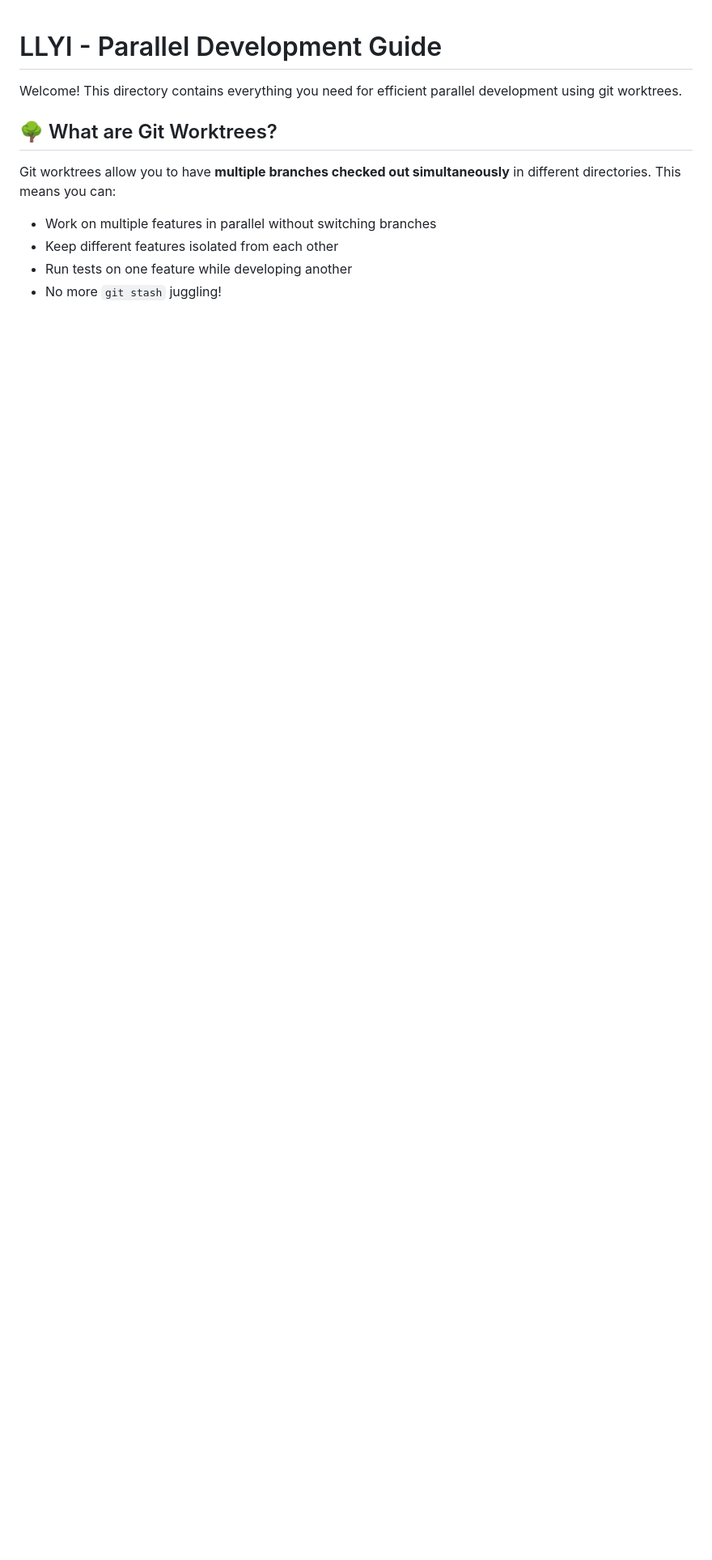
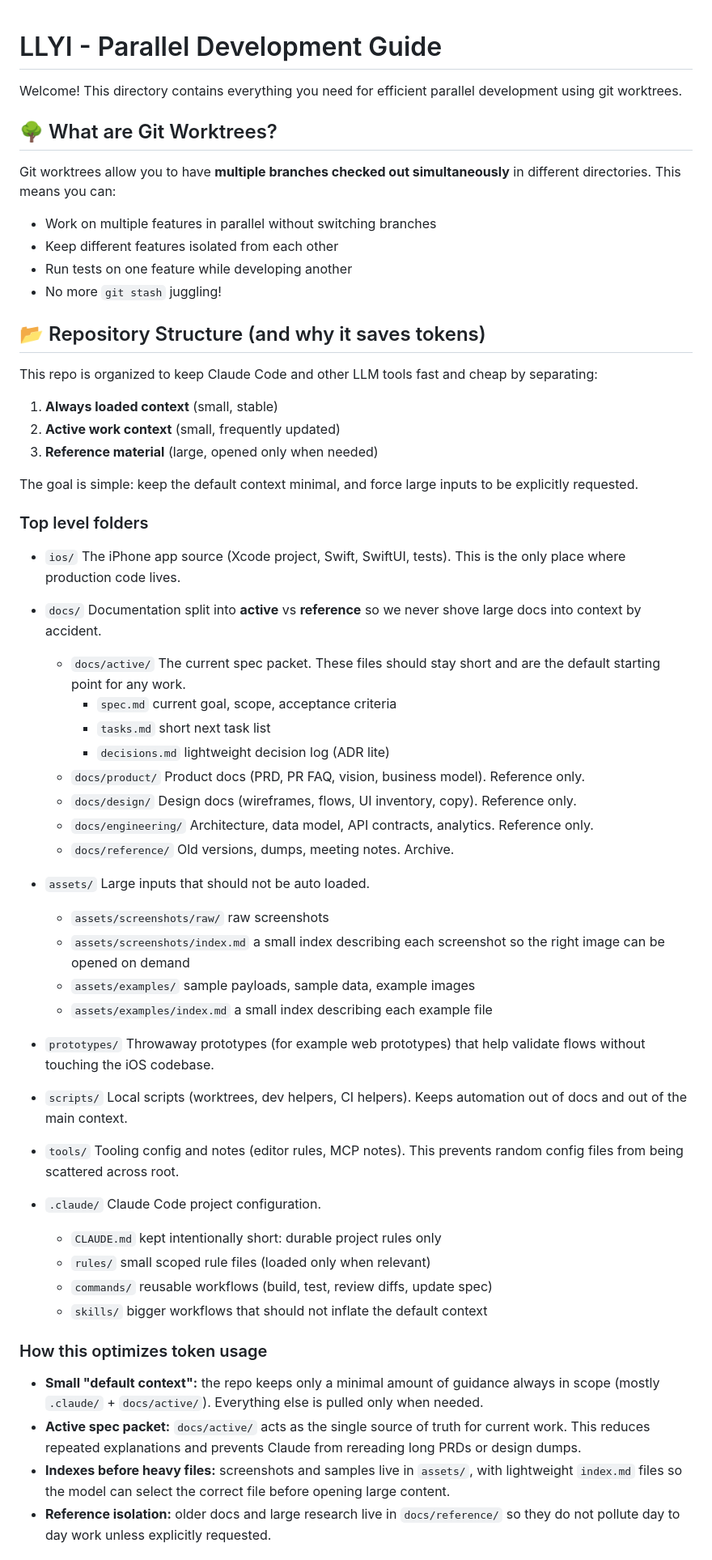
Before and after one commit to ksimons29/learnthelanguageyoulivein, a Markdown page: confabulator/README.md, the part around one of its changes. Shown at 81% size. GitHub-like rendering; blank space fills up the shorter version.

```diff
--- a/confabulator/README.md
+++ b/confabulator/README.md
@@ -11,3 +11,65 @@ This means you can:
 - Keep different features isolated from each other
 - Run tests on one feature while developing another
 - No more `git stash` juggling!
+
+## 📂 Repository Structure (and why it saves tokens)
+
+This repo is organized to keep Claude Code and other LLM tools fast and cheap by separating:
+
+1. **Always loaded context** (small, stable)
+2. **Active work context** (small, frequently updated)
+3. **Reference material** (large, opened only when needed)
+
+The goal is simple: keep the default context minimal, and force large inputs to be explicitly requested.
+
+### Top level folders
+
+- `ios/`
+  The iPhone app source (Xcode project, Swift, SwiftUI, tests). This is the only place where production code lives.
+
+- `docs/`
+  Documentation split into **active** vs **reference** so we never shove large docs into context by accident.
+  - `docs/active/`
+    The current spec packet. These files should stay short and are the default starting point for any work.
+    - `spec.md` current goal, scope, acceptance criteria
+    - `tasks.md` short next task list
+    - `decisions.md` lightweight decision log (ADR lite)
+  - `docs/product/`
+    Product docs (PRD, PR FAQ, vision, business model). Reference only.
+  - `docs/design/`
+    Design docs (wireframes, flows, UI inventory, copy). Reference only.
+  - `docs/engineering/`
+    Architecture, data model, API contracts, analytics. Reference only.
+  - `docs/reference/`
+    Old versions, dumps, meeting notes. Archive.
+
+- `assets/`
+  Large inputs that should not be auto loaded.
+  - `assets/screenshots/raw/` raw screenshots
+  - `assets/screenshots/index.md` a small index describing each screenshot so the right image can be opened on demand
+  - `assets/examples/` sample payloads, sample data, example images
+  - `assets/examples/index.md` a small index describing each example file
+
+- `prototypes/`
+  Throwaway prototypes (for example web prototypes) that help validate flows without touching the iOS codebase.
+
+- `scripts/`
+  Local scripts (worktrees, dev helpers, CI helpers). Keeps automation out of docs and out of the main context.
+
+- `tools/`
+  Tooling config and notes (editor rules, MCP notes). This prevents random config files from being scattered across root.
+
+- `.claude/`
+  Claude Code project configuration.
+  - `CLAUDE.md` kept intentionally short: durable project rules only
+  - `rules/` small scoped rule files (loaded only when relevant)
+  - `commands/` reusable workflows (build, test, review diffs, update spec)
+  - `skills/` bigger workflows that should not inflate the default context
+
+### How this optimizes token usage
+
+- **Small "default context":** the repo keeps only a minimal amount of guidance always in scope (mostly `.claude/` + `docs/active/`). Everything else is pulled only when needed.
+- **Active spec packet:** `docs/active/` acts as the single source of truth for current work. This reduces repeated explanations and prevents Claude from rereading long PRDs or design dumps.
+- **Indexes before heavy files:** screenshots and samples live in `assets/`, with lightweight `index.md` files so the model can select the correct file before opening large content.
+- **Reference isolation:** older docs and large research live in `docs/reference/` so they do not pollute day to day work unless explicitly requested.
+
```
Also changed, not shown: other parts of confabulator/README.md (+3 -0 lines), confabulator/ios-next-steps.md (added, +593 -0 lines).
